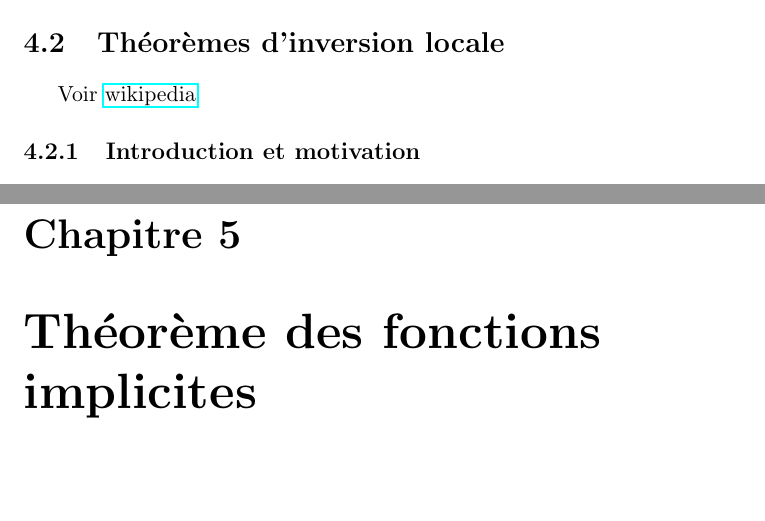
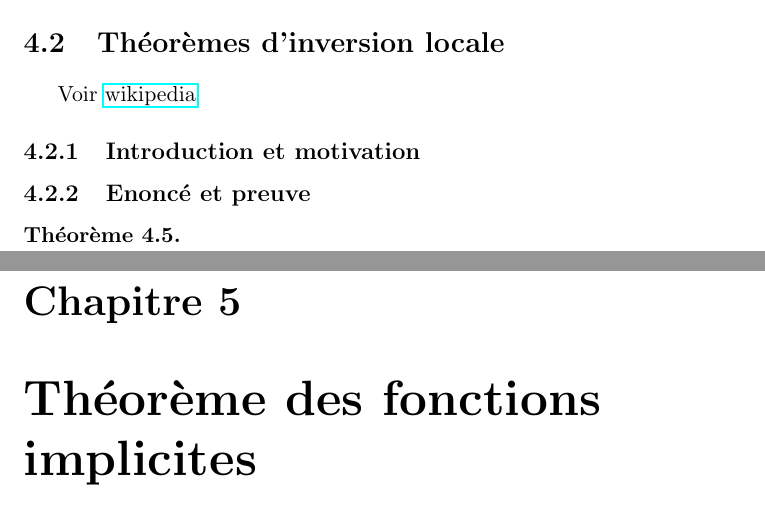
Before and after one commit to Open-Courses/Analyse.III.Crespo, a LaTeX document (src/Analyse.III.Crespo.tex, which reads src/local_inversion_theorem.tex): two parts of pages 18 and 19 of 24, joined at a grey line, cut so that both start at the same text. Compiled offline with pdfLaTeX.

Commit message:
Add a label for local inversion to be able to used it in superior order differential.

```diff
--- a/src/local_inversion_theorem.tex
+++ b/src/local_inversion_theorem.tex
@@ -48,4 +48,11 @@ Une fonction $\GSfunction{f}{\mathcal{U}}{\mathcal{V}}$ où $\mathcal{U}
 \section{Théorèmes d'inversion locale}
 	Voir
 	\href{http://fr.wikipedia.org/wiki/Th%C3%A9or%C3%A8me_d%27inversion_locale}{wikipedia}
+
 \subsection{Introduction et motivation}
+
+\subsection{Enoncé et preuve}
+
+\begin{theorem}
+	\label{theorem:local_inversion}
+\end{theorem}
```
